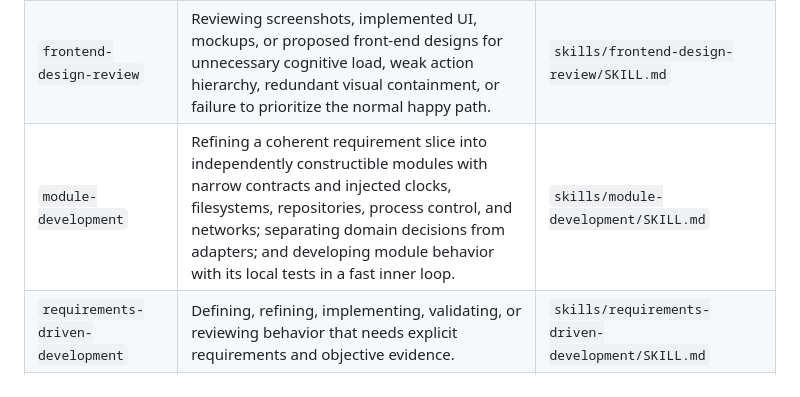
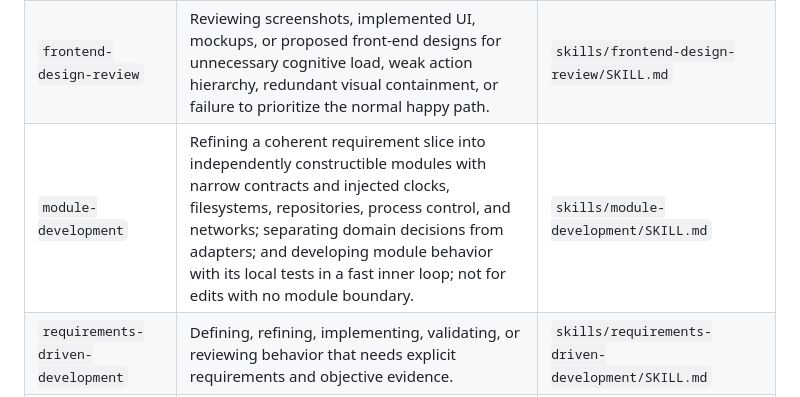
Before and after one commit to jmrozi1/ai-dev, a Markdown page: skills/index.md, the part around the change. GitHub-like rendering.

Commit message:
Restore the module-development negative trigger to the skill catalogue
The `module-development` row in `skills/index.md` listed only the skill's
positive triggers, dropping the frontmatter's "Do not use for edits with no
module boundary". The catalogue therefore read broader than canon and could
route boundary-free edits into the skill.

Bring the row back into agreement with the skill's own frontmatter, using the
catalogue's existing house style for a negative trigger ("...; not for ...").

Co-Authored-By: Claude Opus 5 (1M context) <noreply@anthropic.com>

```diff
--- a/skills/index.md
+++ b/skills/index.md
@@ -43,7 +43,7 @@ remain in the applicable canonical `SKILL.md` files.
 | `integration-signal` | Running integration validation as an asynchronous signal bound to an exact candidate commit: queueing and coalescing runs, recording tested/last-green SHAs, refusing stale greens, attributing failures from the green-to-red range, and deciding what a red run blocks. | `skills/integration-signal/SKILL.md` |
 | `investigation-synthesis` | Preserving the durable results of substantial research, debugging, reverse engineering, or source comparison without turning the investigation into transcript documentation; route accepted findings to the smallest correct durable home and discard the rest. | `skills/investigation-synthesis/SKILL.md` |
 | `frontend-design-review` | Reviewing screenshots, implemented UI, mockups, or proposed front-end designs for unnecessary cognitive load, weak action hierarchy, redundant visual containment, or failure to prioritize the normal happy path. | `skills/frontend-design-review/SKILL.md` |
-| `module-development` | Refining a coherent requirement slice into independently constructible modules with narrow contracts and injected clocks, filesystems, repositories, process control, and networks; separating domain decisions from adapters; and developing module behavior with its local tests in a fast inner loop. | `skills/module-development/SKILL.md` |
+| `module-development` | Refining a coherent requirement slice into independently constructible modules with narrow contracts and injected clocks, filesystems, repositories, process control, and networks; separating domain decisions from adapters; and developing module behavior with its local tests in a fast inner loop; not for edits with no module boundary. | `skills/module-development/SKILL.md` |
 | `requirements-driven-development` | Defining, refining, implementing, validating, or reviewing behavior that needs explicit requirements and objective evidence. | `skills/requirements-driven-development/SKILL.md` |
 | `review-process` | Atomic checkpoint/promotion process review; assess approach, intervention balance, wasted effort, and maintain/reassess ticket `Skill Candidates` through final disposition and accepted skill remediation. | `skills/review-process/SKILL.md` |
 
```
